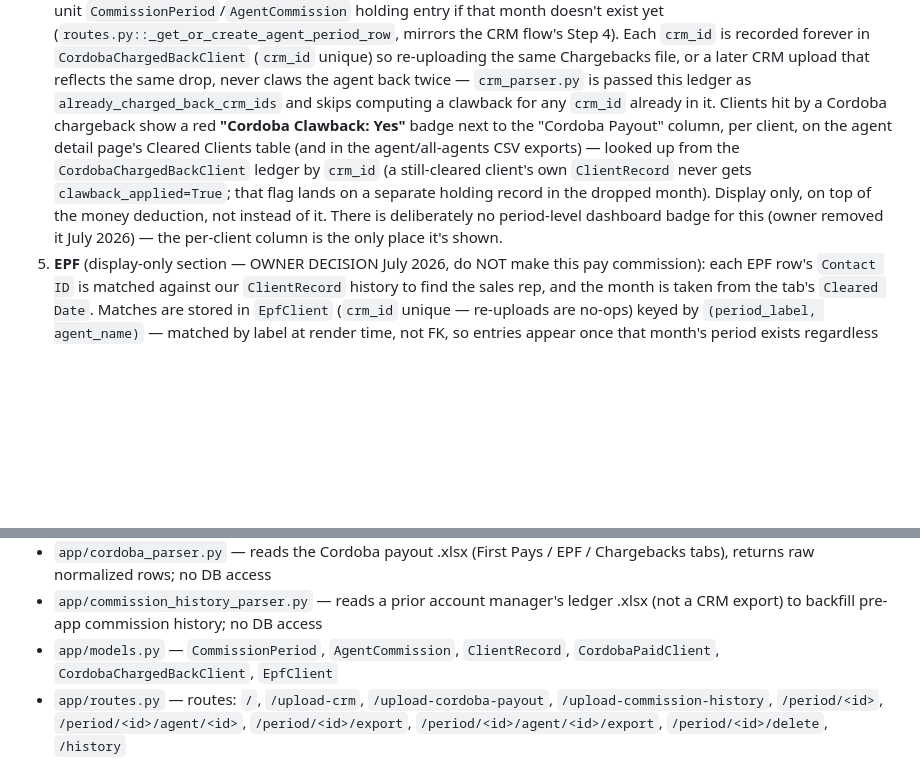
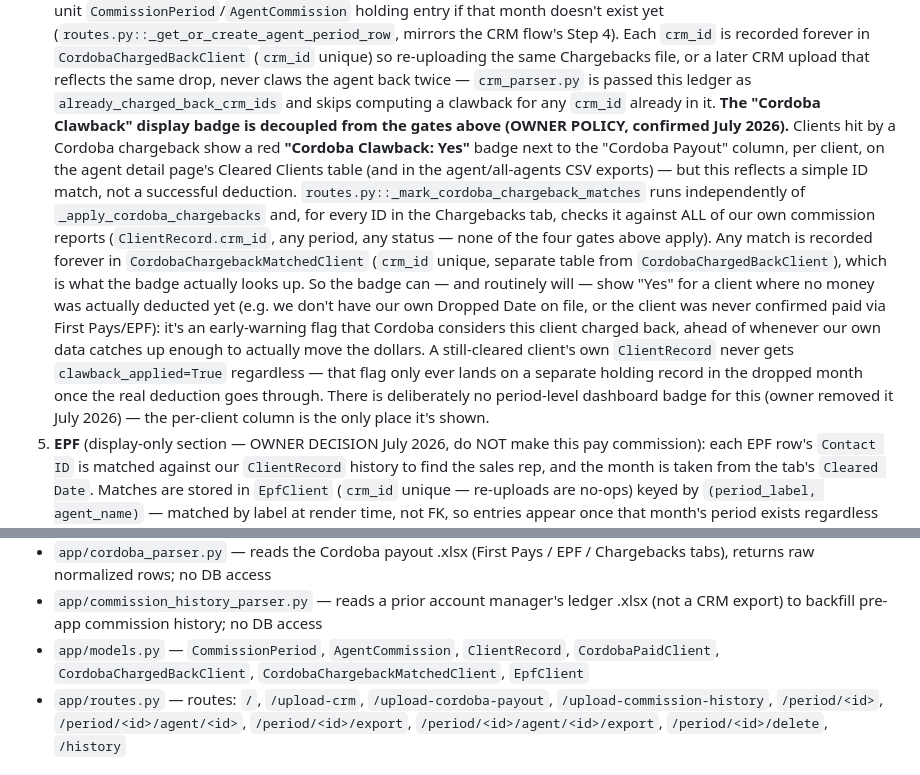
Before and after one commit to pixelme1369/Comission_ADP, a Markdown page: CLAUDE.md, 2 parts joined by grey strips. Rendered like a GitHub page; blank space fills up the shorter version.

Commit message:
Document the decoupled Cordoba Clawback badge policy in CLAUDE.md

```diff
--- a/CLAUDE.md
+++ b/CLAUDE.md
@@ -98,13 +98,24 @@ This is a Flask + SQLAlchemy web app for calculating agent commissions at Americ
    later CRM upload that reflects the same drop, never claws the agent back twice — `crm_parser.py`
    is passed this ledger as `already_charged_back_crm_ids` and skips computing a clawback for any
    `crm_id` already in it.
-   Clients hit by a Cordoba chargeback show a red **"Cordoba Clawback: Yes"** badge next to the
-   "Cordoba Payout" column, per client, on the agent detail page's Cleared Clients table (and in
-   the agent/all-agents CSV exports) — looked up from the `CordobaChargedBackClient` ledger by
-   `crm_id` (a still-cleared client's own `ClientRecord` never gets `clawback_applied=True`; that
-   flag lands on a separate holding record in the dropped month). Display only, on top of the
-   money deduction, not instead of it. There is deliberately no period-level dashboard badge for
-   this (owner removed it July 2026) — the per-client column is the only place it's shown.
+   **The "Cordoba Clawback" display badge is decoupled from the gates above (OWNER POLICY,
+   confirmed July 2026).** Clients hit by a Cordoba chargeback show a red **"Cordoba Clawback:
+   Yes"** badge next to the "Cordoba Payout" column, per client, on the agent detail page's
+   Cleared Clients table (and in the agent/all-agents CSV exports) — but this reflects a simple
+   ID match, not a successful deduction. `routes.py::_mark_cordoba_chargeback_matches` runs
+   independently of `_apply_cordoba_chargebacks` and, for every ID in the Chargebacks tab, checks
+   it against ALL of our own commission reports (`ClientRecord.crm_id`, any period, any status —
+   none of the four gates above apply). Any match is recorded forever in
+   `CordobaChargebackMatchedClient` (`crm_id` unique, separate table from
+   `CordobaChargedBackClient`), which is what the badge actually looks up. So the badge can — and
+   routinely will — show "Yes" for a client where no money was actually deducted yet (e.g. we
+   don't have our own Dropped Date on file, or the client was never confirmed paid via First
+   Pays/EPF): it's an early-warning flag that Cordoba considers this client charged back, ahead of
+   whenever our own data catches up enough to actually move the dollars. A still-cleared client's
+   own `ClientRecord` never gets `clawback_applied=True` regardless — that flag only ever lands on
+   a separate holding record in the dropped month once the real deduction goes through. There is
+   deliberately no period-level dashboard badge for this (owner removed it July 2026) — the
+   per-client column is the only place it's shown.
 5. **EPF** (display-only section — OWNER DECISION July 2026, do NOT make this pay commission):
    each EPF row's `Contact ID` is matched against our `ClientRecord` history to find the sales
    rep, and the month is taken from the tab's `Cleared Date`. Matches are stored in `EpfClient`
@@ -149,7 +160,7 @@ This is a Flask + SQLAlchemy web app for calculating agent commissions at Americ
 - `app/crm_parser.py` — parses the full-history CRM export, classifies clients, calculates commissions and clawbacks in one pass, returns one dict per period
 - `app/cordoba_parser.py` — reads the Cordoba payout .xlsx (First Pays / EPF / Chargebacks tabs), returns raw normalized rows; no DB access
 - `app/commission_history_parser.py` — reads a prior account manager's ledger .xlsx (not a CRM export) to backfill pre-app commission history; no DB access
-- `app/models.py` — `CommissionPeriod`, `AgentCommission`, `ClientRecord`, `CordobaPaidClient`, `CordobaChargedBackClient`, `EpfClient`
+- `app/models.py` — `CommissionPeriod`, `AgentCommission`, `ClientRecord`, `CordobaPaidClient`, `CordobaChargedBackClient`, `CordobaChargebackMatchedClient`, `EpfClient`
 - `app/routes.py` — routes: `/`, `/upload-crm`, `/upload-cordoba-payout`, `/upload-commission-history`, `/period/<id>`, `/period/<id>/agent/<id>`, `/period/<id>/export`, `/period/<id>/agent/<id>/export`, `/period/<id>/delete`, `/history`
 
 ## Commission Business Rules (April 2026 Plan)
```
